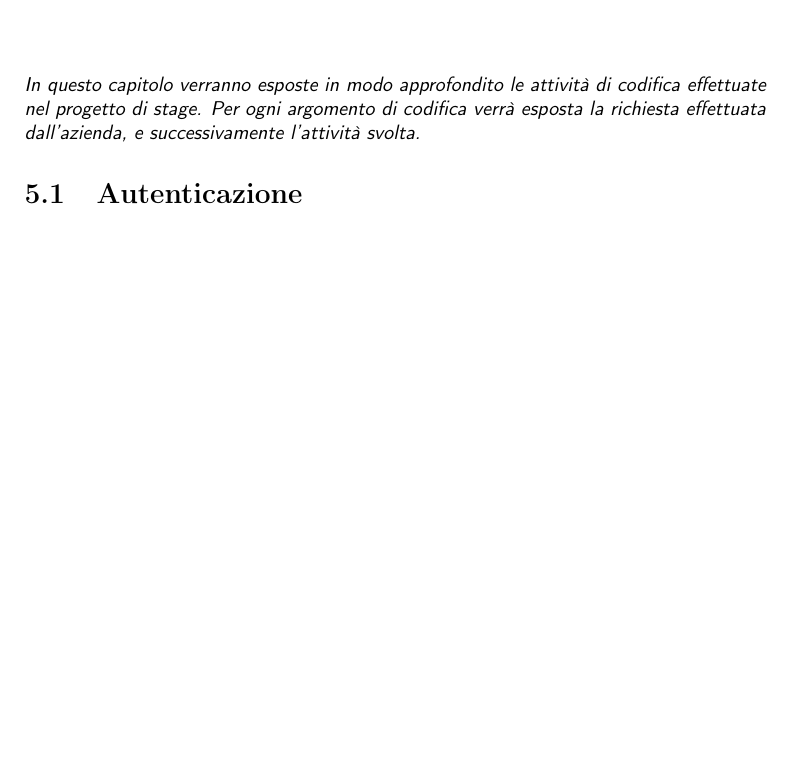
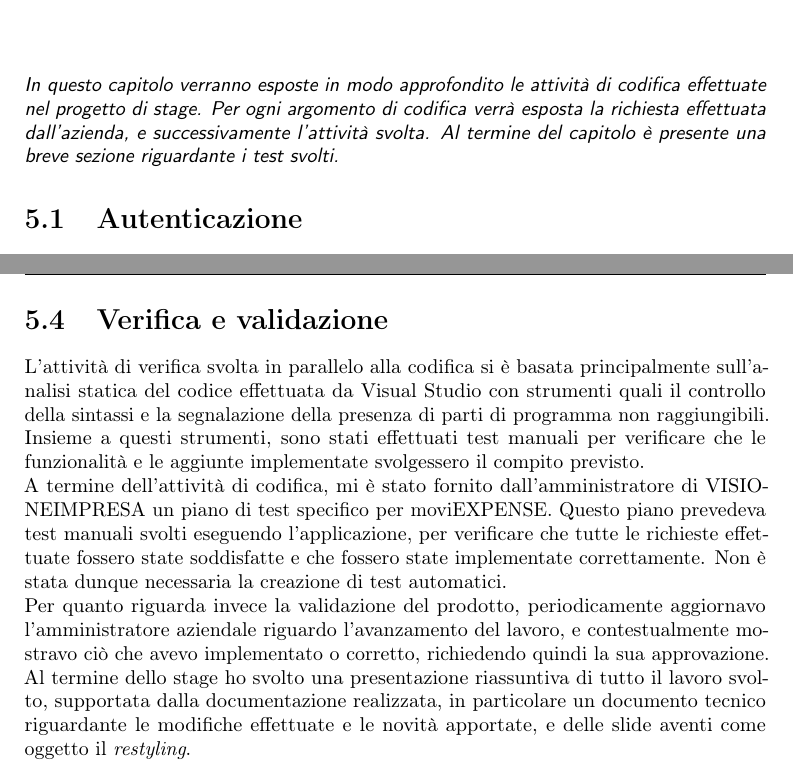
Before and after one commit to AlessioBanzato/Tesi-triennale, a LaTeX thesis (thesis.tex, which reads chapters/codifica.tex): part of page 30 of 45 before the commit and two parts of pages 30 and 41 of 46 after it, the two joined at a grey line, cut so that both start at the same text, the shorter picture padded with empty space. Compiled offline with pdfLaTeX.

Commit message:
Aggiunta sezione riguardante verifica e validazione

```diff
--- a/chapters/codifica.tex
+++ b/chapters/codifica.tex
@@ -2,6 +2,6 @@
 \label{cap:codifica}
 
-\intro{In questo capitolo verranno esposte in modo approfondito le attività di codifica effettuate nel progetto di stage. Per ogni argomento di codifica verrà esposta la richiesta effettuata dall'azienda, e successivamente l'attività svolta.}
+\intro{In questo capitolo verranno esposte in modo approfondito le attività di codifica effettuate nel progetto di stage. Per ogni argomento di codifica verrà esposta la richiesta effettuata dall'azienda, e successivamente l'attività svolta. Al termine del capitolo è presente una breve sezione riguardante i test svolti.}
 
 \section{Autenticazione}
 
@@ -330,3 +330,9 @@ Per quanto riguarda la pagina di aggiunta delle spese a una nota, ho apportato l
     \end{subfigure}
     \caption{Add spese page prima (sinistra) e dopo (destra) il \emph{restyling}}
 \end{figure}
+
+\section{Verifica e validazione}
+
+L'attività di verifica svolta in parallelo alla codifica si è basata principalmente sull'analisi statica del codice effettuata da Visual Studio con strumenti quali il controllo della sintassi e la segnalazione della presenza di parti di programma non raggiungibili. Insieme a questi strumenti, sono stati effettuati test manuali per verificare che le funzionalità e le aggiunte implementate svolgessero il compito previsto.\\
+A termine dell'attività di codifica, mi è stato fornito dall'amministratore di VISIONEIMPRESA un piano di test specifico per moviEXPENSE. Questo piano prevedeva test manuali svolti eseguendo l'applicazione, per verificare che tutte le richieste effettuate fossero state soddisfatte e che fossero state implementate correttamente. Non è stata dunque necessaria la creazione di test automatici.\\
+Per quanto riguarda invece la validazione del prodotto, periodicamente aggiornavo l'amministratore aziendale riguardo l'avanzamento del lavoro, e contestualmente mostravo ciò che avevo implementato o corretto, richiedendo quindi la sua approvazione. Al termine dello stage ho svolto una presentazione riassuntiva di tutto il lavoro svolto, supportata dalla documentazione realizzata, in particolare un documento tecnico riguardante le modifiche effettuate e le novità apportate, e delle slide aventi come oggetto il \emph{restyling}.
```
Also changed, not shown: chapters/codifica.tex (4 more changed lines).
